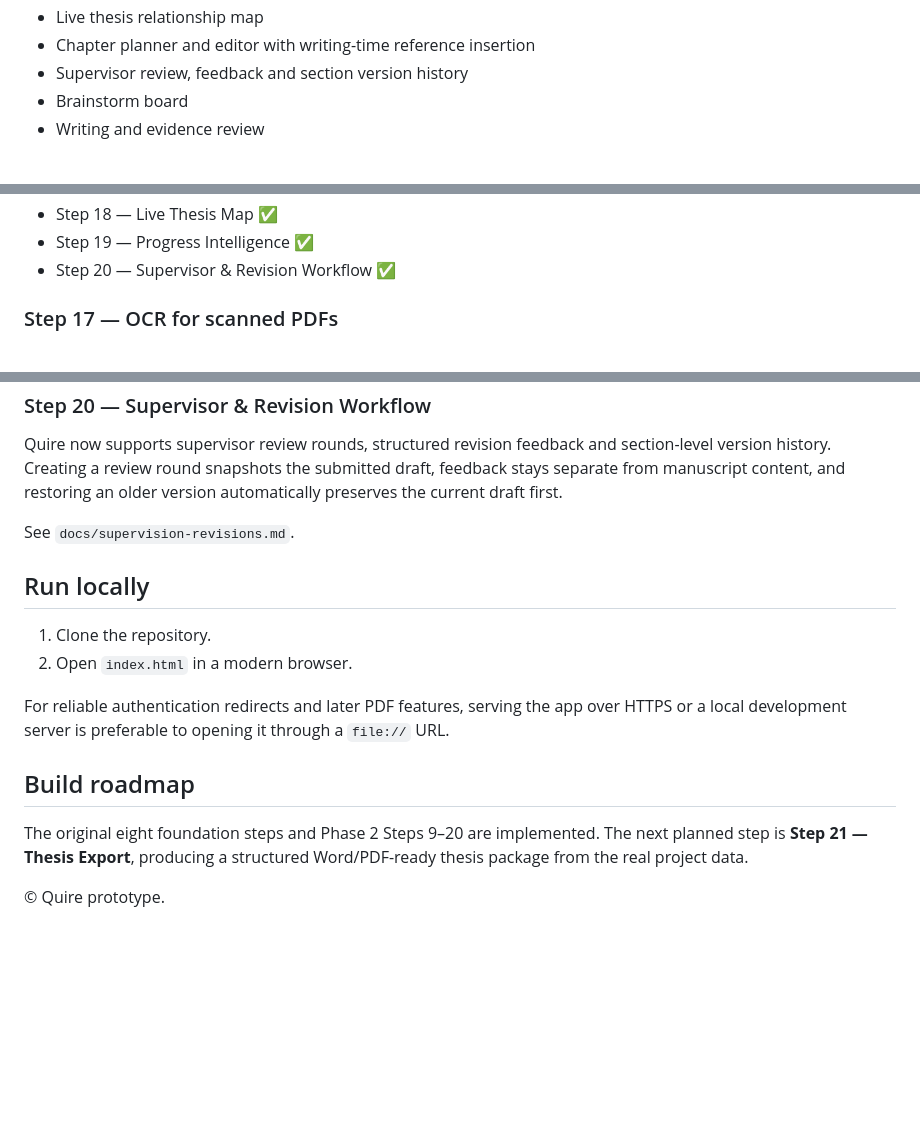
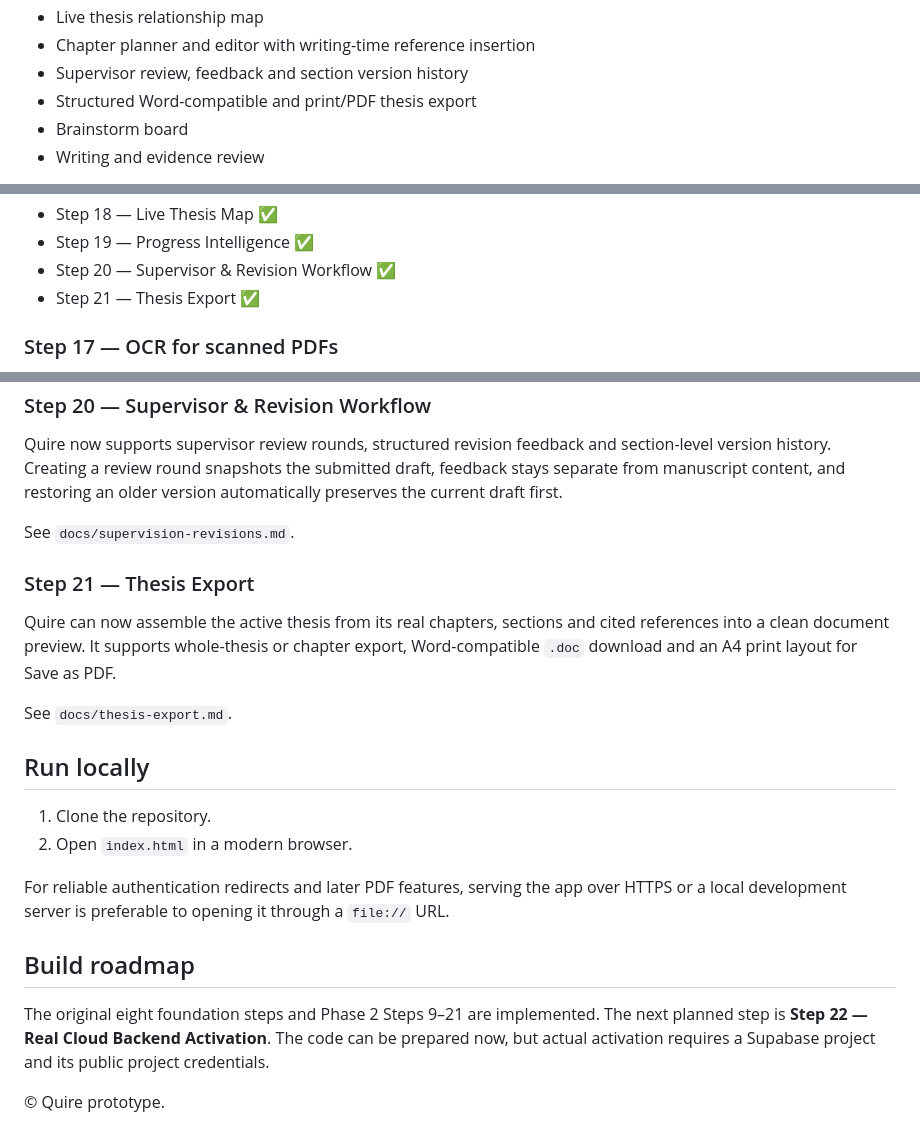
Before and after one commit to jasonfenech118-ctrl/quire, a Markdown page: README.md, 3 parts joined by grey strips. GitHub-like rendering; blank space fills up the shorter version.

Commit message:
Mark Thesis Export step complete

```diff
--- a/README.md
+++ b/README.md
@@ -19,6 +19,7 @@ Quire currently includes:
 - Live thesis relationship map
 - Chapter planner and editor with writing-time reference insertion
 - Supervisor review, feedback and section version history
+- Structured Word-compatible and print/PDF thesis export
 - Brainstorm board
 - Writing and evidence review
 
@@ -128,6 +129,7 @@ See `docs/reference-manager.md`.
 - Step 18 — Live Thesis Map ✅
 - Step 19 — Progress Intelligence ✅
 - Step 20 — Supervisor & Revision Workflow ✅
+- Step 21 — Thesis Export ✅
 
 ### Step 17 — OCR for scanned PDFs
 
@@ -165,6 +167,12 @@ Quire now supports supervisor review rounds, structured revision feedback and se
 
 See `docs/supervision-revisions.md`.
 
+### Step 21 — Thesis Export
+
+Quire can now assemble the active thesis from its real chapters, sections and cited references into a clean document preview. It supports whole-thesis or chapter export, Word-compatible `.doc` download and an A4 print layout for Save as PDF.
+
+See `docs/thesis-export.md`.
+
 ## Run locally
 
 1. Clone the repository.
@@ -174,6 +182,6 @@ For reliable authentication redirects and later PDF features, serving the app ov
 
 ## Build roadmap
 
-The original eight foundation steps and Phase 2 Steps 9–20 are implemented. The next planned step is **Step 21 — Thesis Export**, producing a structured Word/PDF-ready thesis package from the real project data.
+The original eight foundation steps and Phase 2 Steps 9–21 are implemented. The next planned step is **Step 22 — Real Cloud Backend Activation**. The code can be prepared now, but actual activation requires a Supabase project and its public project credentials.
 
 © Quire prototype.
```
